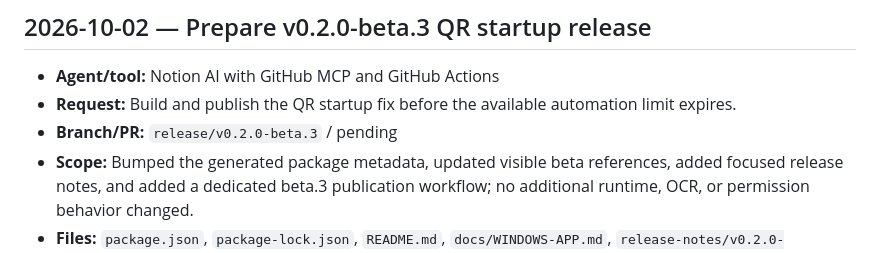
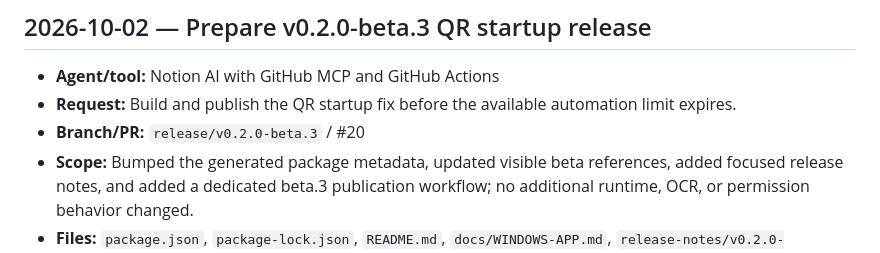
Before and after one commit to Tareq612345/whatsapp-admin-bot, a Markdown page: AI-CHANGELOG.md, the part around the change. GitHub-like rendering.

Commit message:
Record beta.3 pull request

```diff
--- a/AI-CHANGELOG.md
+++ b/AI-CHANGELOG.md
@@ -192,7 +192,7 @@ This append-only file records AI-assisted repository changes, their validation,
 
 - **Agent/tool:** Notion AI with GitHub MCP and GitHub Actions
 - **Request:** Build and publish the QR startup fix before the available automation limit expires.
-- **Branch/PR:** `release/v0.2.0-beta.3` / pending
+- **Branch/PR:** `release/v0.2.0-beta.3` / #20
 - **Scope:** Bumped the generated package metadata, updated visible beta references, added focused release notes, and added a dedicated beta.3 publication workflow; no additional runtime, OCR, or permission behavior changed.
 - **Files:** `package.json`, `package-lock.json`, `README.md`, `docs/WINDOWS-APP.md`, `release-notes/v0.2.0-beta.3.md`, `.github/workflows/publish-v0.2.0-beta.3.yml`, `AI-CHANGELOG.md`
 - **Behavior:** Merging the release pull request builds and publishes the beta.3 Windows installer and checksum.
```
